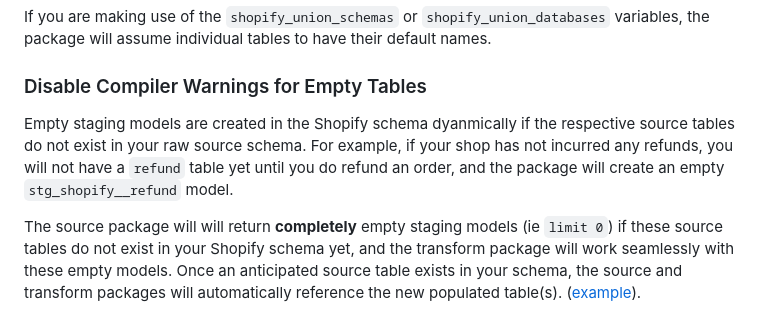
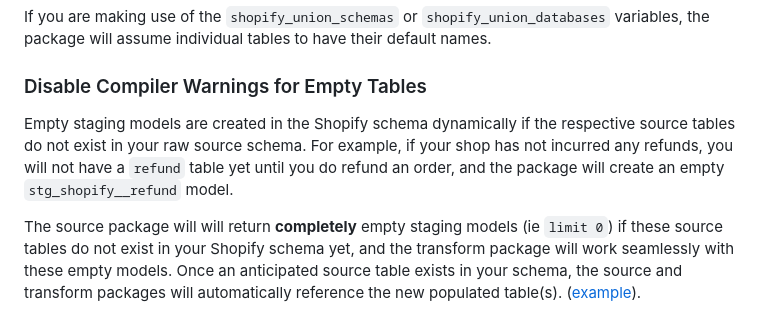
Before and after one commit to fivetran/dbt_shopify_source, a Markdown page: README.md, the part around one of its changes. GitHub-like rendering; folded sections open.

```diff
--- a/README.md
+++ b/README.md
@@ -152,7 +152,7 @@ If you are making use of the `shopify_union_schemas` or `shopify_union_databases
 
 ### Disable Compiler Warnings for Empty Tables
 
-Empty staging models are created in the Shopify schema dyanmically if the respective source tables do not exist in your raw source schema. For example, if your shop has not incurred any refunds, you will not have a `refund` table yet until you do refund an order, and the package will create an empty `stg_shopify__refund` model.
+Empty staging models are created in the Shopify schema dynamically if the respective source tables do not exist in your raw source schema. For example, if your shop has not incurred any refunds, you will not have a `refund` table yet until you do refund an order, and the package will create an empty `stg_shopify__refund` model.
 
 The source package will will return **completely** empty staging models (ie `limit 0`) if these source tables do not exist in your Shopify schema yet, and the transform package will work seamlessly with these empty models. Once an anticipated source table exists in your schema, the source and transform packages will automatically reference the new populated table(s). ([example](https://github.com/fivetran/dbt_shopify_source/blob/main/models/tmp/stg_shopify__refund_tmp.sql)).
 
```
Also changed, not shown: other parts of README.md (+1 -1 lines), CHANGELOG.md (+1 -3 lines).
